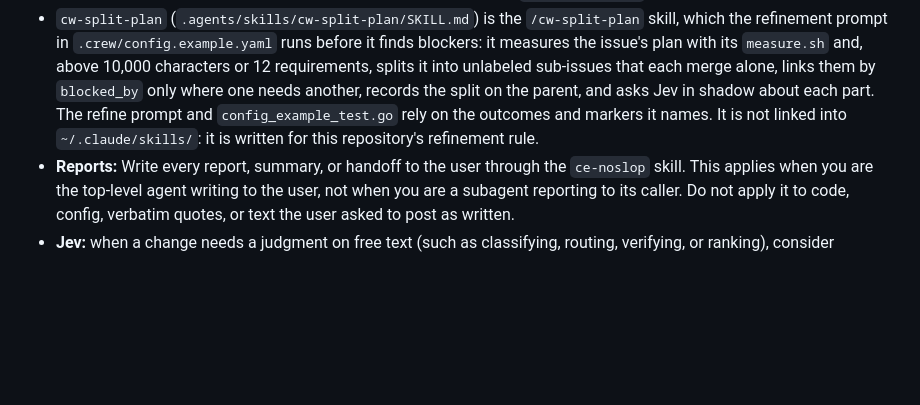
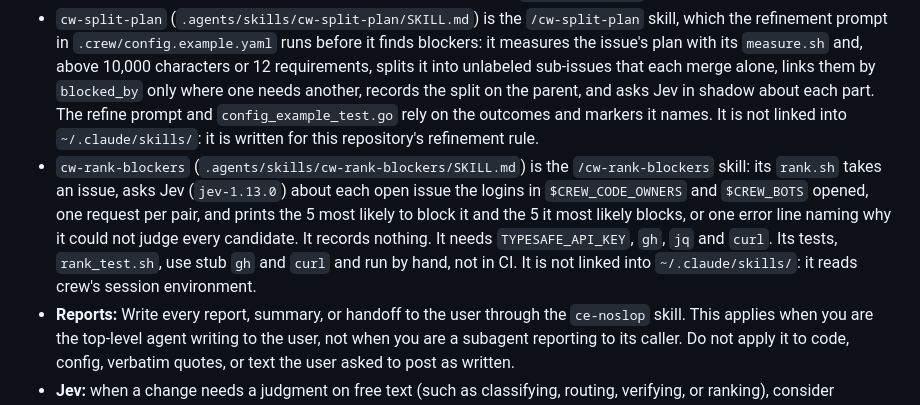
Before and after one commit to thatsnotmynameio/crew, a Markdown page: AGENTS.md, the part around the change. Drawn GitHub-style; blank space fills up the shorter version.

```diff
--- a/AGENTS.md
+++ b/AGENTS.md
@@ -76,5 +76,6 @@ Ports and adapters with a pure core.
 - `cw-update-issue-plan` (`.agents/skills/cw-update-issue-plan/SKILL.md`) is the `/cw-update-issue-plan` skill: it copies the plan file the session's `ce-brainstorm` or `ce-plan` wrote into the body of the issue the session is working on, keeps the old body in a comment, and moves the issue to the label given or, without one, runs the prompt it holds, which moves it from `crew:brainstorm:in progress` to `crew:brainstorm:done`. Linked like `cw-create-issue`.
 - `cw-brainstorm` (`.agents/skills/cw-brainstorm/SKILL.md`) is the `/cw-brainstorm` skill: it fills the brainstorm prompt it holds with an issue and runs it in the user's session. Linked like `cw-create-issue`.
 - `cw-split-plan` (`.agents/skills/cw-split-plan/SKILL.md`) is the `/cw-split-plan` skill, which the refinement prompt in `.crew/config.example.yaml` runs before it finds blockers: it measures the issue's plan with its `measure.sh` and, above 10,000 characters or 12 requirements, splits it into unlabeled sub-issues that each merge alone, links them by `blocked_by` only where one needs another, records the split on the parent, and asks Jev in shadow about each part. The refine prompt and `config_example_test.go` rely on the outcomes and markers it names. It is not linked into `~/.claude/skills/`: it is written for this repository's refinement rule.
+- `cw-rank-blockers` (`.agents/skills/cw-rank-blockers/SKILL.md`) is the `/cw-rank-blockers` skill: its `rank.sh` takes an issue, asks Jev (`jev-1.13.0`) about each open issue the logins in `$CREW_CODE_OWNERS` and `$CREW_BOTS` opened, one request per pair, and prints the 5 most likely to block it and the 5 it most likely blocks, or one error line naming why it could not judge every candidate. It records nothing. It needs `TYPESAFE_API_KEY`, `gh`, `jq` and `curl`. Its tests, `rank_test.sh`, use stub `gh` and `curl` and run by hand, not in CI. It is not linked into `~/.claude/skills/`: it reads crew's session environment.
 - **Reports:** Write every report, summary, or handoff to the user through the `ce-noslop` skill. This applies when you are the top-level agent writing to the user, not when you are a subagent reporting to its caller. Do not apply it to code, config, verbatim quotes, or text the user asked to post as written.
 - **Jev:** when a change needs a judgment on free text (such as classifying, routing, verifying, or ranking), consider TypeSafe's Jev model through the [agent skill](https://docs.typesafe.ai/agent-skill) before using string rules or LLM prompts meant for programmatic parsing. Measure its effectiveness first using real data (e.g., `.crew/logs` and repository issues) using these criteria: one narrow judgment per question, only the necessary text in the state, and thresholds chosen from held-out data. If it is not a fit, explain why. This requires `TYPESAFE_API_KEY`; skip Jev if the key is missing.
```
Also changed, not shown: README.md (+1 -0 lines), 1 other file.
